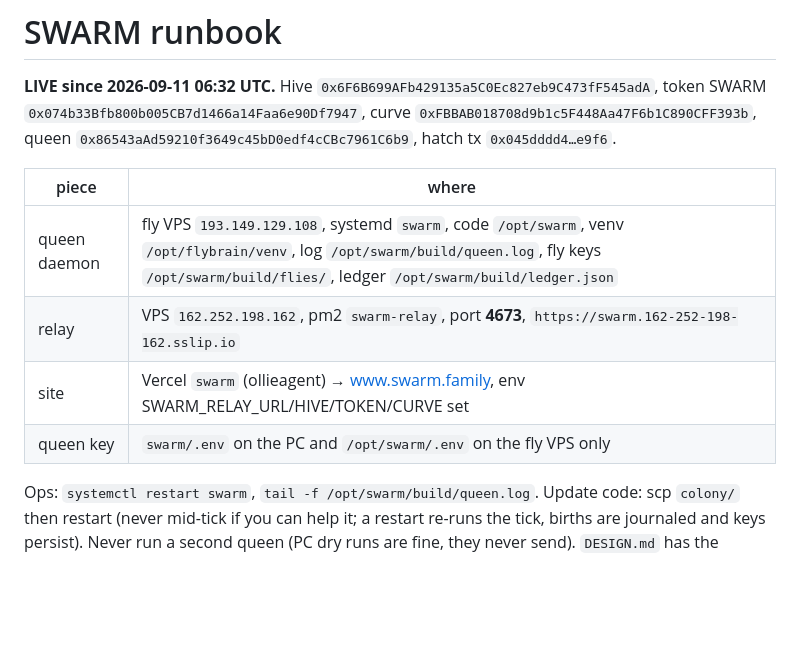
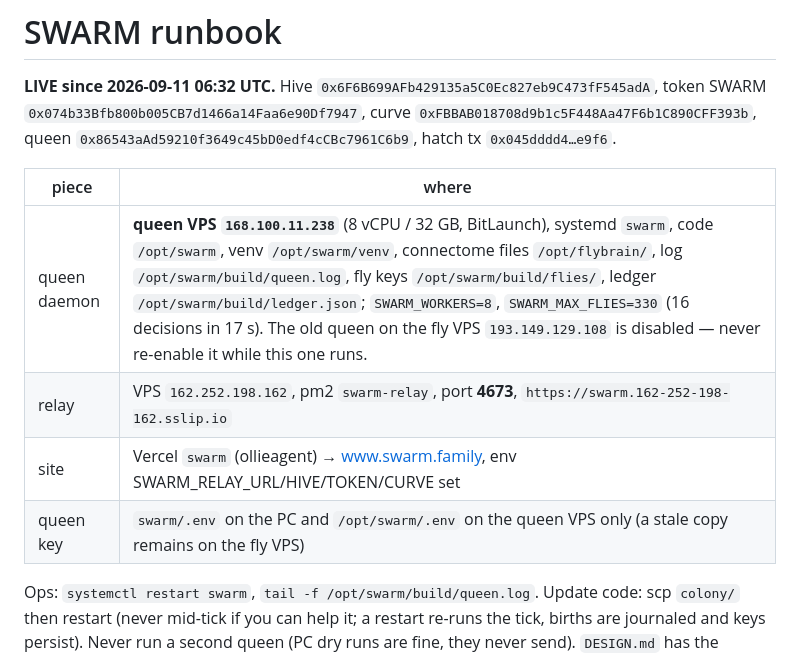
Before and after one commit to swarmdotfamily/swarm, a Markdown page: ARM.md, the part around the change. Rendered like a GitHub page; blank space fills up the shorter version.

Commit message:
Runbook: queen on its own 8-core box
Co-Authored-By: Claude Fable 5.1 <noreply@anthropic.com>

```diff
--- a/ARM.md
+++ b/ARM.md
@@ -6,10 +6,10 @@ queen `0x86543aAd59210f3649c45bD0edf4cCBc7961C6b9`, hatch tx `0x045dddd4…e9f6`
 
 | piece | where |
 |---|---|
-| queen daemon | fly VPS `193.149.129.108`, systemd `swarm`, code `/opt/swarm`, venv `/opt/flybrain/venv`, log `/opt/swarm/build/queen.log`, fly keys `/opt/swarm/build/flies/`, ledger `/opt/swarm/build/ledger.json` |
+| queen daemon | **queen VPS `168.100.11.238`** (8 vCPU / 32 GB, BitLaunch), systemd `swarm`, code `/opt/swarm`, venv `/opt/swarm/venv`, connectome files `/opt/flybrain/`, log `/opt/swarm/build/queen.log`, fly keys `/opt/swarm/build/flies/`, ledger `/opt/swarm/build/ledger.json`; `SWARM_WORKERS=8`, `SWARM_MAX_FLIES=330` (16 decisions in 17 s). The old queen on the fly VPS `193.149.129.108` is disabled — never re-enable it while this one runs. |
 | relay | VPS `162.252.198.162`, pm2 `swarm-relay`, port **4673**, `https://swarm.162-252-198-162.sslip.io` |
 | site | Vercel `swarm` (ollieagent) → www.swarm.family, env SWARM_RELAY_URL/HIVE/TOKEN/CURVE set |
-| queen key | `swarm/.env` on the PC and `/opt/swarm/.env` on the fly VPS only |
+| queen key | `swarm/.env` on the PC and `/opt/swarm/.env` on the queen VPS only (a stale copy remains on the fly VPS) |
 
 Ops: `systemctl restart swarm`, `tail -f /opt/swarm/build/queen.log`. Update code: scp `colony/` then restart
 (never mid-tick if you can help it; a restart re-runs the tick, births are journaled and keys persist).
```
